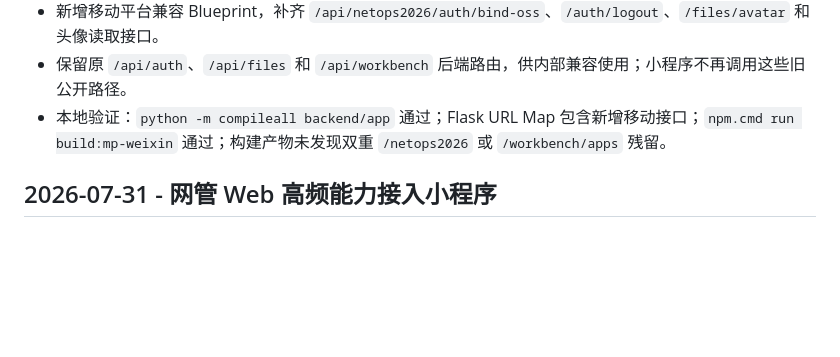
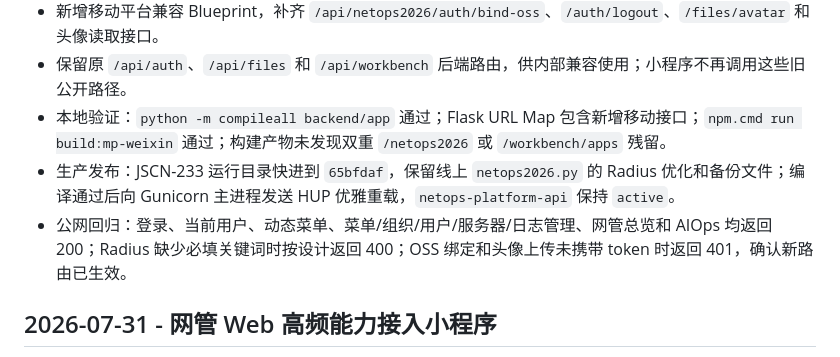
Before and after one commit to NJCATV/netops-littleProgram, a Markdown page: TASK_LOG.md, the part around the change. GitHub-like rendering; blank space fills up the shorter version.

```diff
--- a/TASK_LOG.md
+++ b/TASK_LOG.md
@@ -9,6 +9,8 @@
 - 新增移动平台兼容 Blueprint，补齐 `/api/netops2026/auth/bind-oss`、`/auth/logout`、`/files/avatar` 和头像读取接口。
 - 保留原 `/api/auth`、`/api/files` 和 `/api/workbench` 后端路由，供内部兼容使用；小程序不再调用这些旧公开路径。
 - 本地验证：`python -m compileall backend/app` 通过；Flask URL Map 包含新增移动接口；`npm.cmd run build:mp-weixin` 通过；构建产物未发现双重 `/netops2026` 或 `/workbench/apps` 残留。
+- 生产发布：JSCN-233 运行目录快进到 `65bfdaf`，保留线上 `netops2026.py` 的 Radius 优化和备份文件；编译通过后向 Gunicorn 主进程发送 HUP 优雅重载，`netops-platform-api` 保持 `active`。
+- 公网回归：登录、当前用户、动态菜单、菜单/组织/用户/服务器/日志管理、网管总览和 AIOps 均返回 200；Radius 缺少必填关键词时按设计返回 400；OSS 绑定和头像上传未携带 token 时返回 401，确认新路由已生效。
 
 ## 2026-07-31 - 网管 Web 高频能力接入小程序
 
```
Also changed, not shown: CHANGELOG.md (+5 -0 lines).
